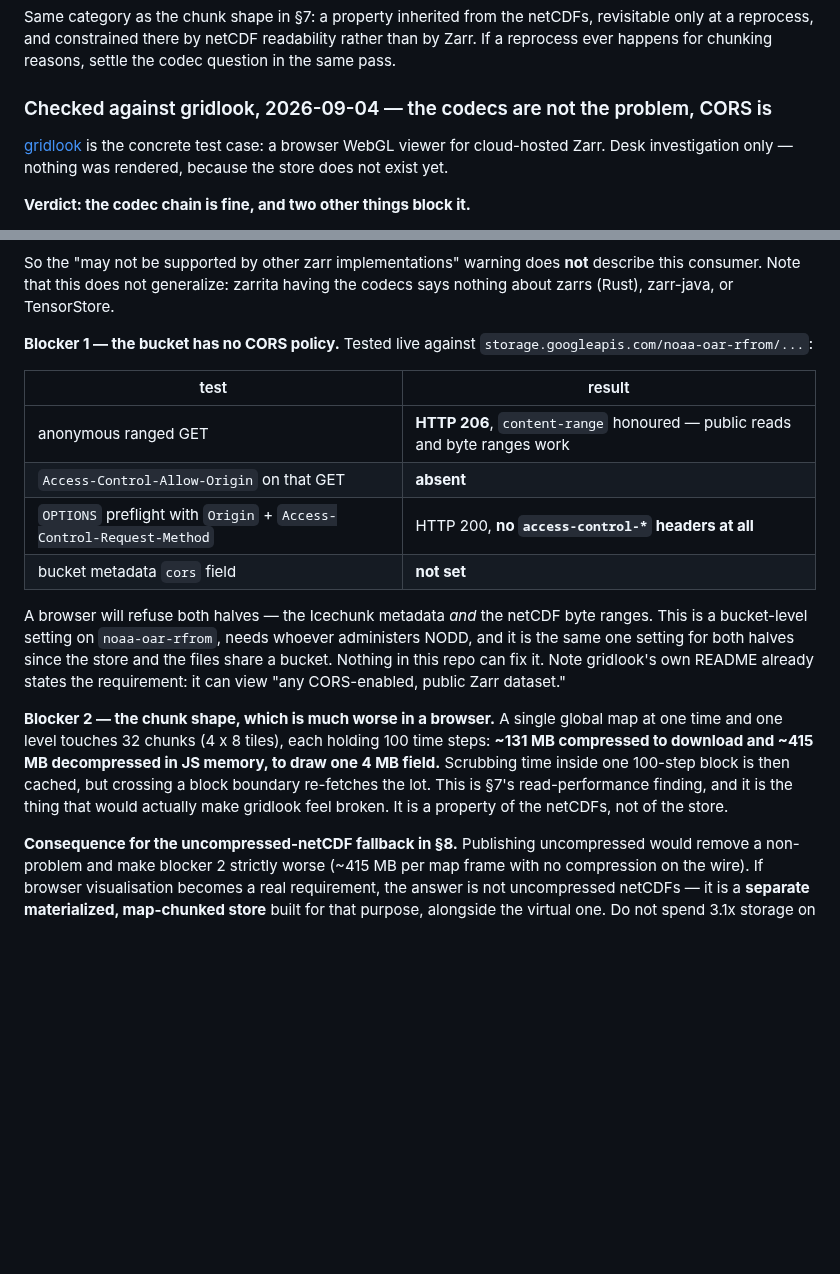
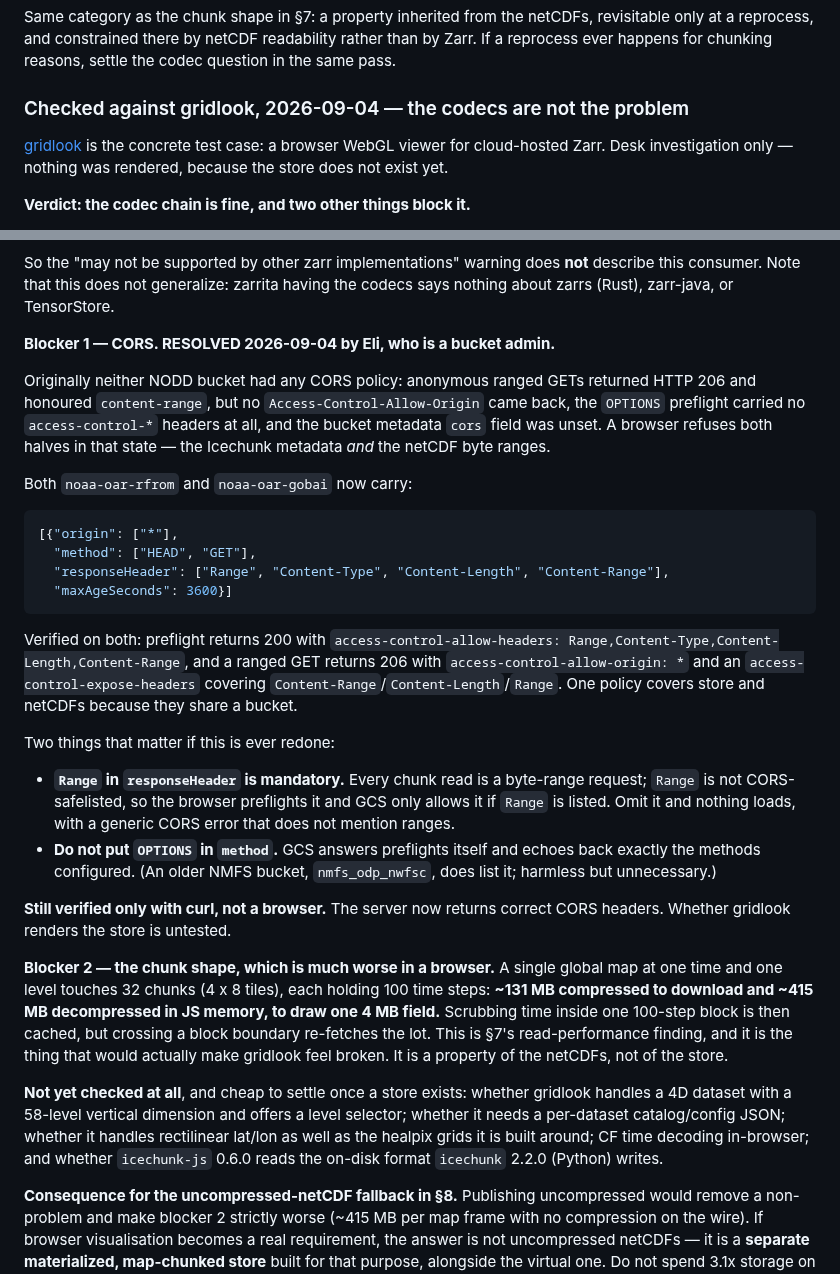
Before and after one commit to nmfs-opensci/gobai-rfrom-icechunks, a Markdown page: claude/notes/rfromv-icechunk.md, 2 parts joined by grey strips. GitHub-like rendering; blank space fills up the shorter version.

Commit message:
Issue #17: CORS resolved on both NODD buckets
Eli set a CORS policy on noaa-oar-rfrom and noaa-oar-gobai, so the first of
the two gridlook blockers is gone. Records the exact policy and the two
things that are easy to get wrong: Range must be in responseHeader (chunk
reads are byte-range requests and Range is not CORS-safelisted), and OPTIONS
must not be in method (GCS answers preflights itself and echoes back what is
configured).

Verified with curl on both buckets, not in a browser -- the note says so
rather than claiming browser support. The chunk shape is now the only
remaining known obstacle, alongside a list of things never checked at all.

Co-Authored-By: Claude Opus 5 (1M context) <noreply@anthropic.com>
Claude-Session: https://claude.ai/code/session_01XxQhs7Tc2XGQ2rPSLX8qCA

````diff
--- a/claude/notes/rfromv-icechunk.md
+++ b/claude/notes/rfromv-icechunk.md
@@ -249,7 +249,7 @@ revisitable only at a reprocess, and constrained there by netCDF readability
 rather than by Zarr. If a reprocess ever happens for chunking reasons, settle the
 codec question in the same pass.
 
-### Checked against gridlook, 2026-09-04 — the codecs are not the problem, CORS is
+### Checked against gridlook, 2026-09-04 — the codecs are not the problem
 
 [gridlook](https://github.com/d70-t/gridlook) is the concrete test case: a
 browser WebGL viewer for cloud-hosted Zarr. Desk investigation only — nothing was
@@ -279,22 +279,41 @@ So the "may not be supported by other zarr implementations" warning does **not**
 describe this consumer. Note that this does not generalize: zarrita having the
 codecs says nothing about zarrs (Rust), zarr-java, or TensorStore.
 
-**Blocker 1 — the bucket has no CORS policy.** Tested live against
-`storage.googleapis.com/noaa-oar-rfrom/...`:
+**Blocker 1 — CORS. RESOLVED 2026-09-04 by Eli, who is a bucket admin.**
 
-| test | result |
-|---|---|
-| anonymous ranged GET | **HTTP 206**, `content-range` honoured — public reads and byte ranges work |
-| `Access-Control-Allow-Origin` on that GET | **absent** |
-| `OPTIONS` preflight with `Origin` + `Access-Control-Request-Method` | HTTP 200, **no `access-control-*` headers at all** |
-| bucket metadata `cors` field | **not set** |
+Originally neither NODD bucket had any CORS policy: anonymous ranged GETs
+returned HTTP 206 and honoured `content-range`, but no `Access-Control-Allow-Origin`
+came back, the `OPTIONS` preflight carried no `access-control-*` headers at all,
+and the bucket metadata `cors` field was unset. A browser refuses both halves in
+that state — the Icechunk metadata *and* the netCDF byte ranges.
 
-A browser will refuse both halves — the Icechunk metadata *and* the netCDF byte
-ranges. This is a bucket-level setting on `noaa-oar-rfrom`, needs whoever
-administers NODD, and it is the same one setting for both halves since the store
-and the files share a bucket. Nothing in this repo can fix it. Note gridlook's
-own README already states the requirement: it can view "any CORS-enabled, public
-Zarr dataset."
+Both `noaa-oar-rfrom` and `noaa-oar-gobai` now carry:
+
+```json
+[{"origin": ["*"],
+  "method": ["HEAD", "GET"],
+  "responseHeader": ["Range", "Content-Type", "Content-Length", "Content-Range"],
+  "maxAgeSeconds": 3600}]
+```
+
+Verified on both: preflight returns 200 with
+`access-control-allow-headers: Range,Content-Type,Content-Length,Content-Range`,
+and a ranged GET returns 206 with `access-control-allow-origin: *` and an
+`access-control-expose-headers` covering `Content-Range`/`Content-Length`/`Range`.
+One policy covers store and netCDFs because they share a bucket.
+
+Two things that matter if this is ever redone:
+
+- **`Range` in `responseHeader` is mandatory.** Every chunk read is a byte-range
+  request; `Range` is not CORS-safelisted, so the browser preflights it and GCS
+  only allows it if `Range` is listed. Omit it and nothing loads, with a generic
+  CORS error that does not mention ranges.
+- **Do not put `OPTIONS` in `method`.** GCS answers preflights itself and echoes
+  back exactly the methods configured. (An older NMFS bucket,
+  `nmfs_odp_nwfsc`, does list it; harmless but unnecessary.)
+
+**Still verified only with curl, not a browser.** The server now returns correct
+CORS headers. Whether gridlook renders the store is untested.
 
 **Blocker 2 — the chunk shape, which is much worse in a browser.** A single
 global map at one time and one level touches 32 chunks (4 x 8 tiles), each
@@ -303,6 +322,13 @@ decompressed in JS memory, to draw one 4 MB field.** Scrubbing time inside one
 100-step block is then cached, but crossing a block boundary re-fetches the lot.
 This is §7's read-performance finding, and it is the thing that would actually
 make gridlook feel broken. It is a property of the netCDFs, not of the store.
+
+**Not yet checked at all**, and cheap to settle once a store exists: whether
+gridlook handles a 4D dataset with a 58-level vertical dimension and offers a
+level selector; whether it needs a per-dataset catalog/config JSON; whether it
+handles rectilinear lat/lon as well as the healpix grids it is built around; CF
+time decoding in-browser; and whether `icechunk-js` 0.6.0 reads the on-disk
+format `icechunk` 2.2.0 (Python) writes.
 
 **Consequence for the uncompressed-netCDF fallback in §8.** Publishing
 uncompressed would remove a non-problem and make blocker 2 strictly worse
````
Also changed, not shown: claude/handoff.md (+12 -6 lines).
